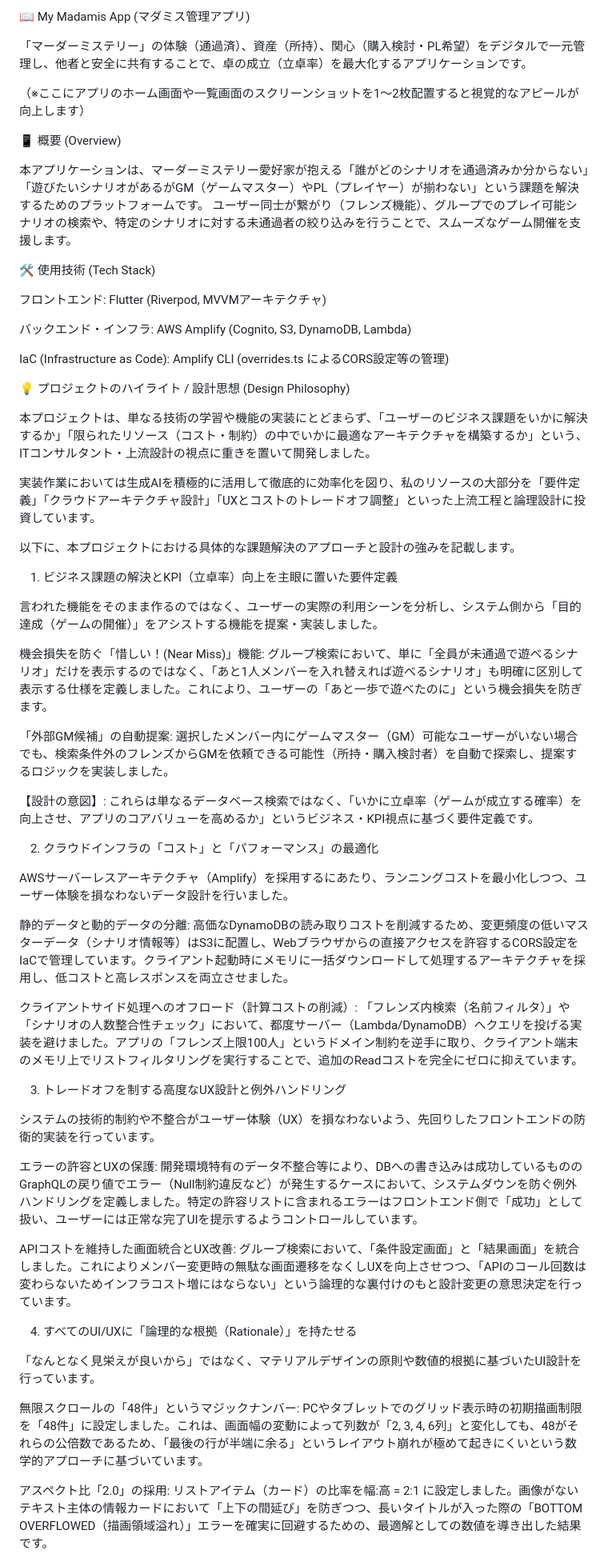
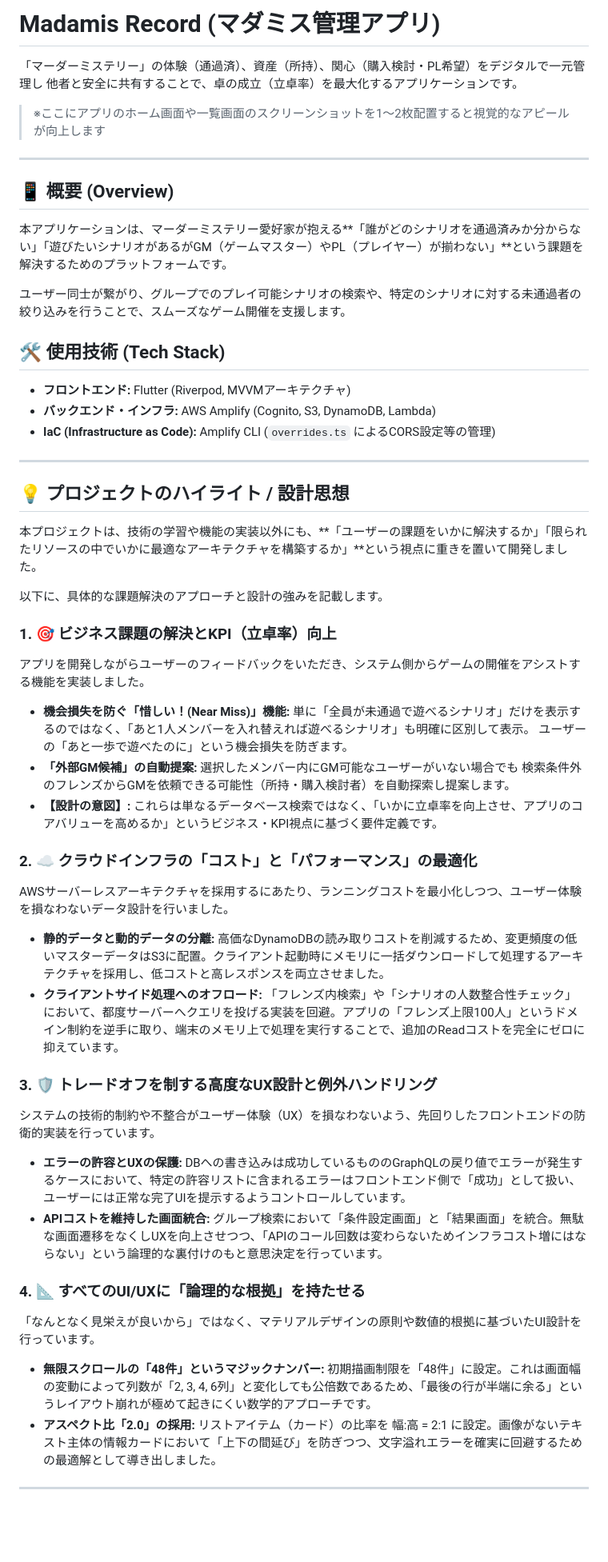
Before and after one commit to ITdedenne/my_madamis_app, a Markdown page: README.md, the part around one of its changes. Shown at 80% size. GitHub-like rendering; blank space fills up the shorter version.

```diff
--- a/README.md
+++ b/README.md
@@ -1,61 +1,64 @@
-📖 My Madamis App (マダミス管理アプリ)
+# Madamis Record (マダミス管理アプリ)
 
-「マーダーミステリー」の体験（通過済）、資産（所持）、関心（購入検討・PL希望）をデジタルで一元管理し、他者と安全に共有することで、卓の成立（立卓率）を最大化するアプリケーションです。
+「マーダーミステリー」の体験（通過済）、資産（所持）、関心（購入検討・PL希望）をデジタルで一元管理し
+他者と安全に共有することで、卓の成立（立卓率）を最大化するアプリケーションです。
 
-（※ここにアプリのホーム画面や一覧画面のスクリーンショットを1〜2枚配置すると視覚的なアピールが向上します）
+> ※ここにアプリのホーム画面や一覧画面のスクリーンショットを1〜2枚配置すると視覚的なアピールが向上します
 
-📱 概要 (Overview)
+---
 
-本アプリケーションは、マーダーミステリー愛好家が抱える「誰がどのシナリオを通過済みか分からない」「遊びたいシナリオがあるがGM（ゲームマスター）やPL（プレイヤー）が揃わない」という課題を解決するためのプラットフォームです。
-ユーザー同士が繋がり（フレンズ機能）、グループでのプレイ可能シナリオの検索や、特定のシナリオに対する未通過者の絞り込みを行うことで、スムーズなゲーム開催を支援します。
+## 📱 概要 (Overview)
+本アプリケーションは、マーダーミステリー愛好家が抱える**「誰がどのシナリオを通過済みか分からない」「遊びたいシナリオがあるがGM（ゲームマスター）やPL（プレイヤー）が揃わない」**という課題を解決するためのプラットフォームです。
 
-🛠 使用技術 (Tech Stack)
+ユーザー同士が繋がり、グループでのプレイ可能シナリオの検索や、特定のシナリオに対する未通過者の絞り込みを行うことで、スムーズなゲーム開催を支援します。
 
-フロントエンド: Flutter (Riverpod, MVVMアーキテクチャ)
+## 🛠 使用技術 (Tech Stack)
+* **フロントエンド:** Flutter (Riverpod, MVVMアーキテクチャ)
+* **バックエンド・インフラ:** AWS Amplify (Cognito, S3, DynamoDB, Lambda)
+* **IaC (Infrastructure as Code):** Amplify CLI (`overrides.ts` によるCORS設定等の管理)
 
-バックエンド・インフラ: AWS Amplify (Cognito, S3, DynamoDB, Lambda)
+---
 
-IaC (Infrastructure as Code): Amplify CLI (overrides.ts によるCORS設定等の管理)
+## 💡 プロジェクトのハイライト / 設計思想
 
-💡 プロジェクトのハイライト / 設計思想 (Design Philosophy)
+本プロジェクトは、技術の学習や機能の実装以外にも、**「ユーザーの課題をいかに解決するか」「限られたリソースの中でいかに最適なアーキテクチャを構築するか」**という視点に重きを置いて開発しました。
 
-本プロジェクトは、単なる技術の学習や機能の実装にとどまらず、「ユーザーのビジネス課題をいかに解決するか」「限られたリソース（コスト・制約）の中でいかに最適なアーキテクチャを構築するか」という、ITコンサルタント・上流設計の視点に重きを置いて開発しました。
+以下に、具体的な課題解決のアプローチと設計の強みを記載します。
 
-実装作業においては生成AIを積極的に活用して徹底的に効率化を図り、私のリソースの大部分を「要件定義」「クラウドアーキテクチャ設計」「UXとコストのトレードオフ調整」といった上流工程と論理設計に投資しています。
+### 1. 🎯 ビジネス課題の解決とKPI（立卓率）向上
+アプリを開発しながらユーザーのフィードバックをいただき、システム側からゲームの開催をアシストする機能を実装しました。
 
-以下に、本プロジェクトにおける具体的な課題解決のアプローチと設計の強みを記載します。
+* **機会損失を防ぐ「惜しい！(Near Miss)」機能:**
+  単に「全員が未通過で遊べるシナリオ」だけを表示するのではなく、「あと1人メンバーを入れ替えれば遊べるシナリオ」も明確に区別して表示。
+  ユーザーの「あと一歩で遊べたのに」という機会損失を防ぎます。
+* **「外部GM候補」の自動提案:**
+  選択したメンバー内にGM可能なユーザーがいない場合でも
+  検索条件外のフレンズからGMを依頼できる可能性（所持・購入検討者）を自動探索し提案します。
+* **【設計の意図】:** これらは単なるデータベース検索ではなく、「いかに立卓率を向上させ、アプリのコアバリューを高めるか」というビジネス・KPI視点に基づく要件定義です。
 
-1. ビジネス課題の解決とKPI（立卓率）向上を主眼に置いた要件定義
+### 2. ☁️ クラウドインフラの「コスト」と「パフォーマンス」の最適化
+AWSサーバーレスアーキテクチャを採用するにあたり、ランニングコストを最小化しつつ、ユーザー体験を損なわないデータ設計を行いました。
 
-言われた機能をそのまま作るのではなく、ユーザーの実際の利用シーンを分析し、システム側から「目的達成（ゲームの開催）」をアシストする機能を提案・実装しました。
+* **静的データと動的データの分離:**
+  高価なDynamoDBの読み取りコストを削減するため、変更頻度の低いマスターデータはS3に配置。クライアント起動時にメモリに一括ダウンロードして処理するアーキテクチャを採用し、低コストと高レスポンスを両立させました。
+* **クライアントサイド処理へのオフロード:**
+  「フレンズ内検索」や「シナリオの人数整合性チェック」において、都度サーバーへクエリを投げる実装を回避。アプリの「フレンズ上限100人」というドメイン制約を逆手に取り、端末のメモリ上で処理を実行することで、追加のReadコストを完全にゼロに抑えています。
 
-機会損失を防ぐ「惜しい！(Near Miss)」機能: グループ検索において、単に「全員が未通過で遊べるシナリオ」だけを表示するのではなく、「あと1人メンバーを入れ替えれば遊べるシナリオ」も明確に区別して表示する仕様を定義しました。これにより、ユーザーの「あと一歩で遊べたのに」という機会損失を防ぎます。
-
-「外部GM候補」の自動提案: 選択したメンバー内にゲームマスター（GM）可能なユーザーがいない場合でも、検索条件外のフレンズからGMを依頼できる可能性（所持・購入検討者）を自動で探索し、提案するロジックを実装しました。
-
-【設計の意図】: これらは単なるデータベース検索ではなく、「いかに立卓率（ゲームが成立する確率）を向上させ、アプリのコアバリューを高めるか」というビジネス・KPI視点に基づく要件定義です。
-
-2. クラウドインフラの「コスト」と「パフォーマンス」の最適化
-
-AWSサーバーレスアーキテクチャ（Amplify）を採用するにあたり、ランニングコストを最小化しつつ、ユーザー体験を損なわないデータ設計を行いました。
-
-静的データと動的データの分離: 高価なDynamoDBの読み取りコストを削減するため、変更頻度の低いマスターデータ（シナリオ情報等）はS3に配置し、Webブラウザからの直接アクセスを許容するCORS設定をIaCで管理しています。クライアント起動時にメモリに一括ダウンロードして処理するアーキテクチャを採用し、低コストと高レスポンスを両立させました。
-
-クライアントサイド処理へのオフロード（計算コストの削減）: 「フレンズ内検索（名前フィルタ）」や「シナリオの人数整合性チェック」において、都度サーバー（Lambda/DynamoDB）へクエリを投げる実装を避けました。アプリの「フレンズ上限100人」というドメイン制約を逆手に取り、クライアント端末のメモリ上でリストフィルタリングを実行することで、追加のReadコストを完全にゼロに抑えています。
-
-3. トレードオフを制する高度なUX設計と例外ハンドリング
-
+### 3. 🛡️ トレードオフを制する高度なUX設計と例外ハンドリング
 システムの技術的制約や不整合がユーザー体験（UX）を損なわないよう、先回りしたフロントエンドの防衛的実装を行っています。
 
-エラーの許容とUXの保護: 開発環境特有のデータ不整合等により、DBへの書き込みは成功しているもののGraphQLの戻り値でエラー（Null制約違反など）が発生するケースにおいて、システムダウンを防ぐ例外ハンドリングを定義しました。特定の許容リストに含まれるエラーはフロントエンド側で「成功」として扱い、ユーザーには正常な完了UIを提示するようコントロールしています。
+* **エラーの許容とUXの保護:**
+  DBへの書き込みは成功しているもののGraphQLの戻り値でエラーが発生するケースにおいて、特定の許容リストに含まれるエラーはフロントエンド側で「成功」として扱い、ユーザーには正常な完了UIを提示するようコントロールしています。
+* **APIコストを維持した画面統合:**
+  グループ検索において「条件設定画面」と「結果画面」を統合。無駄な画面遷移をなくしUXを向上させつつ、「APIのコール回数は変わらないためインフラコスト増にはならない」という論理的な裏付けのもと意思決定を行っています。
 
-APIコストを維持した画面統合とUX改善: グループ検索において、「条件設定画面」と「結果画面」を統合しました。これによりメンバー変更時の無駄な画面遷移をなくしUXを向上させつつ、「APIのコール回数は変わらないためインフラコスト増にはならない」という論理的な裏付けのもと設計変更の意思決定を行っています。
-
-4. すべてのUI/UXに「論理的な根拠（Rationale）」を持たせる
-
+### 4. 📐 すべてのUI/UXに「論理的な根拠」を持たせる
 「なんとなく見栄えが良いから」ではなく、マテリアルデザインの原則や数値的根拠に基づいたUI設計を行っています。
 
-無限スクロールの「48件」というマジックナンバー: PCやタブレットでのグリッド表示時の初期描画制限を「48件」に設定しました。これは、画面幅の変動によって列数が「2, 3, 4, 6列」と変化しても、48がそれらの公倍数であるため、「最後の行が半端に余る」というレイアウト崩れが極めて起きにくいという数学的アプローチに基づいています。
+* **無限スクロールの「48件」というマジックナンバー:**
+  初期描画制限を「48件」に設定。これは画面幅の変動によって列数が「2, 3, 4, 6列」と変化しても公倍数であるため、「最後の行が半端に余る」というレイアウト崩れが極めて起きにくい数学的アプローチです。
+* **アスペクト比「2.0」の採用:**
+  リストアイテム（カード）の比率を 幅:高 = 2:1 に設定。画像がないテキスト主体の情報カードにおいて「上下の間延び」を防ぎつつ、文字溢れエラーを確実に回避するための最適解として導き出しました。
 
-アスペクト比「2.0」の採用: リストアイテム（カード）の比率を幅:高 = 2:1 に設定しました。画像がないテキスト主体の情報カードにおいて「上下の間延び」を防ぎつつ、長いタイトルが入った際の「BOTTOM OVERFLOWED（描画領域溢れ）」エラーを確実に回避するための、最適解としての数値を導き出した結果です。
+---
 
```
Also changed, not shown: other parts of README.md (+10 -16 lines).
